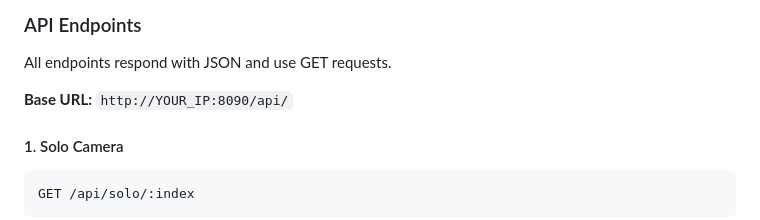
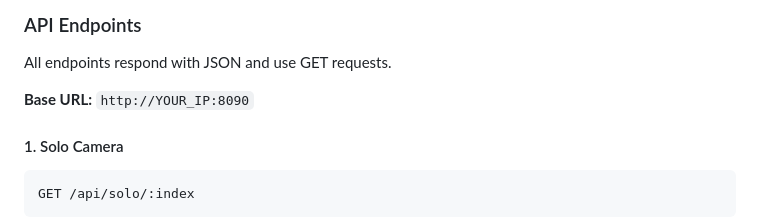
Before and after one commit to keithhegstad/StageView, a Markdown page: README.md, the part around the change. GitHub-like rendering.

Commit message:
docs: fix API base URL documentation
- Clarify base URL is http://YOUR_IP:8090 (without /api/)
- Endpoint paths include /api/ prefix
- Removes redundancy in URL construction

Co-Authored-By: Claude Sonnet 4.5 <noreply@anthropic.com>

````diff
--- a/README.md
+++ b/README.md
@@ -199,7 +199,7 @@ ip addr show
 
 All endpoints respond with JSON and use GET requests.
 
-**Base URL:** `http://YOUR_IP:8090/api/`
+**Base URL:** `http://YOUR_IP:8090`
 
 #### 1. Solo Camera
 ```
````
